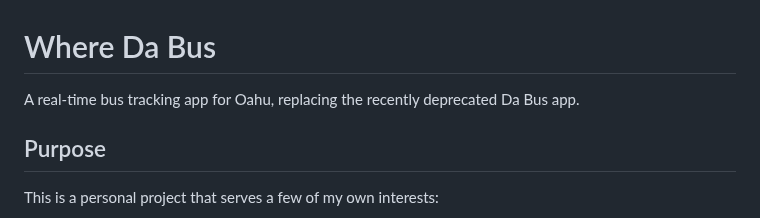
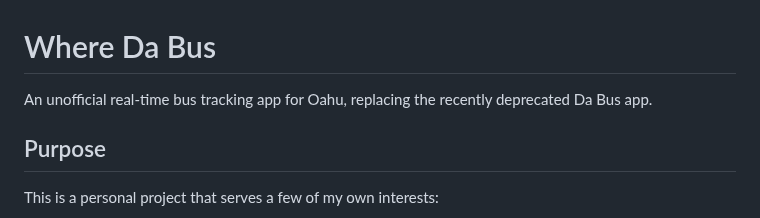
Before and after one commit to choytr/where-da-bus, a Markdown page: README.md, the part around the change. Rendered like a GitHub page.

```diff
--- a/README.md
+++ b/README.md
@@ -1,6 +1,6 @@
 # Where Da Bus
 
-A real-time bus tracking app for Oahu, replacing the recently deprecated Da Bus app.
+An unofficial real-time bus tracking app for Oahu, replacing the recently deprecated Da Bus app.
 
 ## Purpose
 
```
